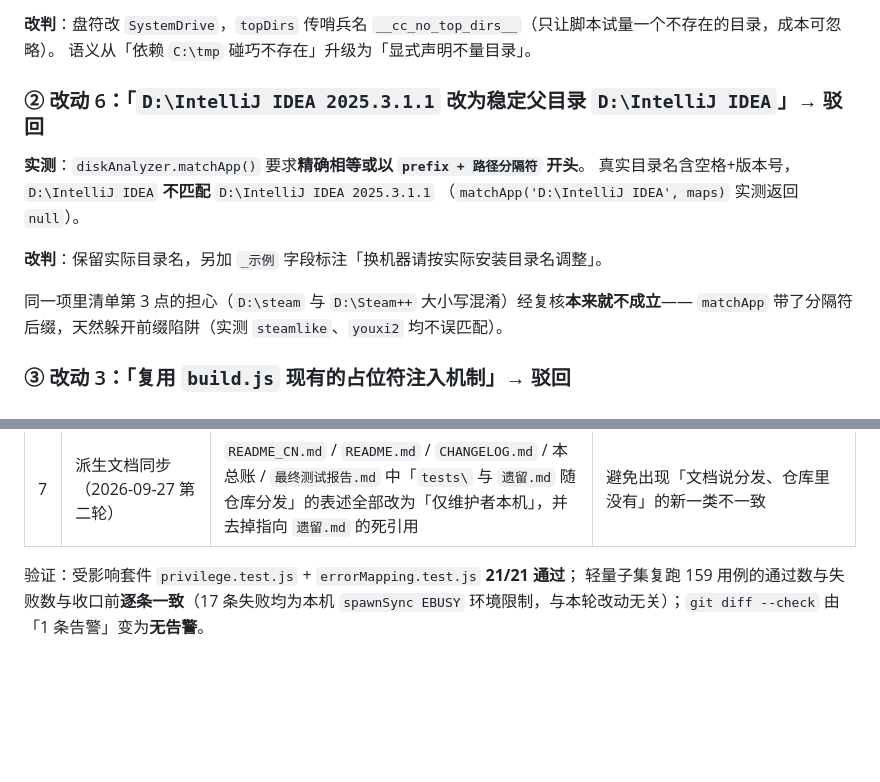
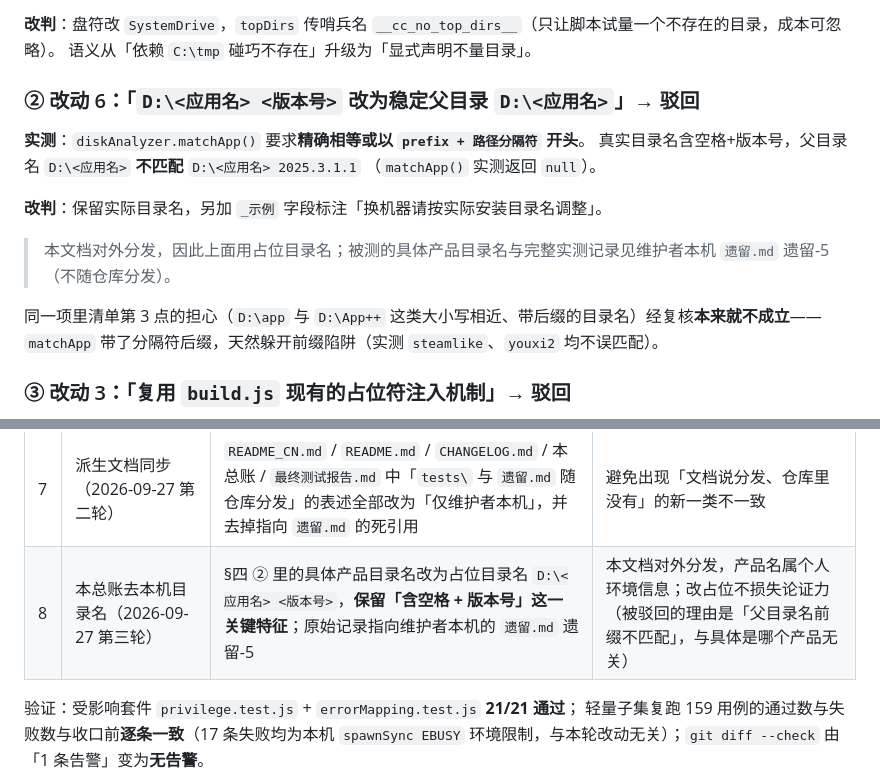
Before and after one commit to jokermikel/memory-cleaner, a Markdown page: 改动清单_实施总账.md, 2 parts joined by grey strips. Drawn GitHub-style; blank space fills up the shorter version.

Commit message:
docs: 总账 §四 具体产品目录名改为占位目录名
`改动清单_实施总账.md` 是对外分发的，而 §四 ② 里直接写着本机真实产品目录名（含版本号）
与另一处同名前缀的目录名，属个人环境信息。改为占位目录名 `D:\<应用名> <版本号>` /
`D:\app` 与 `D:\App++`，**保留「含空格 + 版本号」这一关键特征**——被驳回的理由是
「父目录名前缀不匹配」，与具体是哪个产品无关，因此改占位不损失论证力；被测的具体产品名
与完整实测记录仍保留在维护者本机的 `遗留.md` 遗留-5。

- §四 ②：标题与「实测」段改用占位目录名，并补一行说明原始记录在维护者本机
- §四 ②：同项第 3 点的「大小写混淆」例子改用 `D:\app` / `D:\App++`
- §十一：补第 8 行，登记本次去敏的范围与理由

`遗留.md`（本地文件，不进仓库）同步修正两处：§八 引言里「`tests\` 源码已随仓库分发」
已随撤出作废；遗留-30 补「后续反转（2026-09-27）」说明，避免沿革断档。

```diff
--- a/改动清单_实施总账.md
+++ b/改动清单_实施总账.md
@@ -79,15 +79,18 @@
 **改判**：盘符改 `SystemDrive`，`topDirs` 传哨兵名 `__cc_no_top_dirs__`（只让脚本试量一个不存在的目录，成本可忽略）。
 语义从「依赖 `C:\tmp` 碰巧不存在」升级为「显式声明不量目录」。
 
-### ② 改动 6：「`D:\IntelliJ IDEA 2025.3.1.1` 改为稳定父目录 `D:\IntelliJ IDEA`」→ 驳回
+### ② 改动 6：「`D:\<应用名> <版本号>` 改为稳定父目录 `D:\<应用名>`」→ 驳回
 
 **实测**：`diskAnalyzer.matchApp()` 要求**精确相等或以 `prefix + 路径分隔符` 开头**。
-真实目录名含空格+版本号，`D:\IntelliJ IDEA` **不匹配** `D:\IntelliJ IDEA 2025.3.1.1`
-（`matchApp('D:\IntelliJ IDEA', maps)` 实测返回 `null`）。
+真实目录名含空格+版本号，父目录名 `D:\<应用名>` **不匹配** `D:\<应用名> 2025.3.1.1`
+（`matchApp()` 实测返回 `null`）。
 
 **改判**：保留实际目录名，另加 `_示例` 字段标注「换机器请按实际安装目录名调整」。
 
-同一项里清单第 3 点的担心（`D:\steam` 与 `D:\Steam++` 大小写混淆）经复核**本来就不成立**——
+> 本文档对外分发，因此上面用占位目录名；被测的具体产品目录名与完整实测记录见维护者本机
+> `遗留.md` 遗留-5（不随仓库分发）。
+
+同一项里清单第 3 点的担心（`D:\app` 与 `D:\App++` 这类大小写相近、带后缀的目录名）经复核**本来就不成立**——
 `matchApp` 带了分隔符后缀，天然躲开前缀陷阱（实测 `steamlike`、`youxi2` 均不误匹配）。
 
 ### ③ 改动 3：「复用 `build.js` 现有的占位符注入机制」→ 驳回
@@ -328,6 +331,7 @@
 | 5 | `DESCRIPTION.md` 远端删除 | 该文件已在本轮之前的提交中于本地删除，随本次推送对远端生效 | 见 §六「文档（2 个）」下的注 |
 | 6 | `tests\` 与 `遗留.md` 撤出仓库（2026-09-27 第二轮） | 按维护者决定，端到端运行器与夹具（`tests\` 整目录）及遗留登记册（`遗留.md`）不再上传 GitHub：`.gitignore` 改为整目录 / 整文件排除，本地文件保留不动 | 二者含本机路径、实测数字与进程清单口径；仓库对外的测试只保留 `server/services/__tests__/`，CI 本就只跑它，因此不影响 CI |
 | 7 | 派生文档同步（2026-09-27 第二轮） | `README_CN.md` / `README.md` / `CHANGELOG.md` / 本总账 / `最终测试报告.md` 中「`tests\` 与 `遗留.md` 随仓库分发」的表述全部改为「仅维护者本机」，并去掉指向 `遗留.md` 的死引用 | 避免出现「文档说分发、仓库里没有」的新一类不一致 |
+| 8 | 本总账去本机目录名（2026-09-27 第三轮） | §四 ② 里的具体产品目录名改为占位目录名 `D:\<应用名> <版本号>`，**保留「含空格 + 版本号」这一关键特征**；原始记录指向维护者本机的 `遗留.md` 遗留-5 | 本文档对外分发，产品名属个人环境信息；改占位不损失论证力（被驳回的理由是「父目录名前缀不匹配」，与具体是哪个产品无关） |
 
 验证：受影响套件 `privilege.test.js` + `errorMapping.test.js` **21/21 通过**；
 轻量子集复跑 159 用例的通过数与失败数与收口前**逐条一致**（17 条失败均为本机
```
